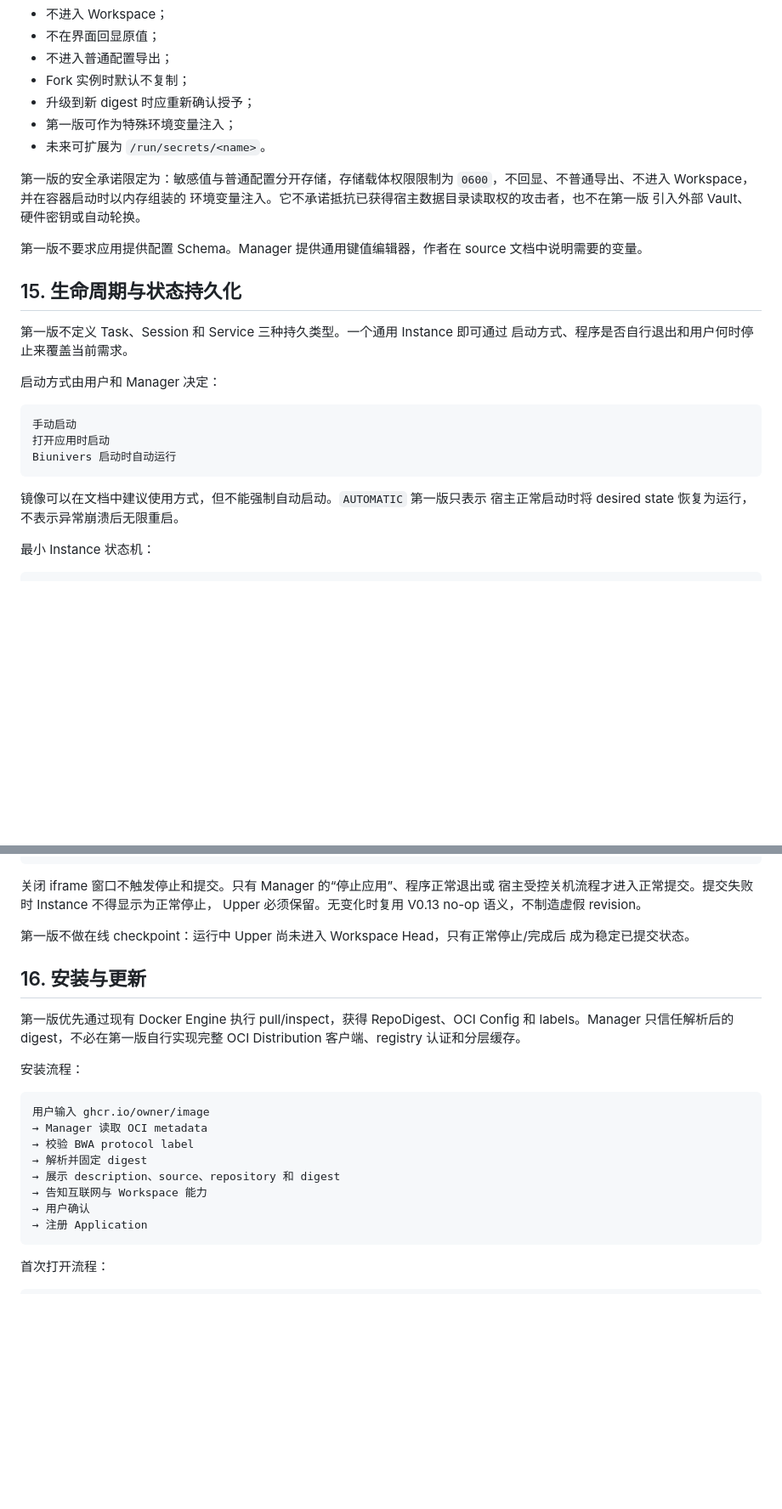
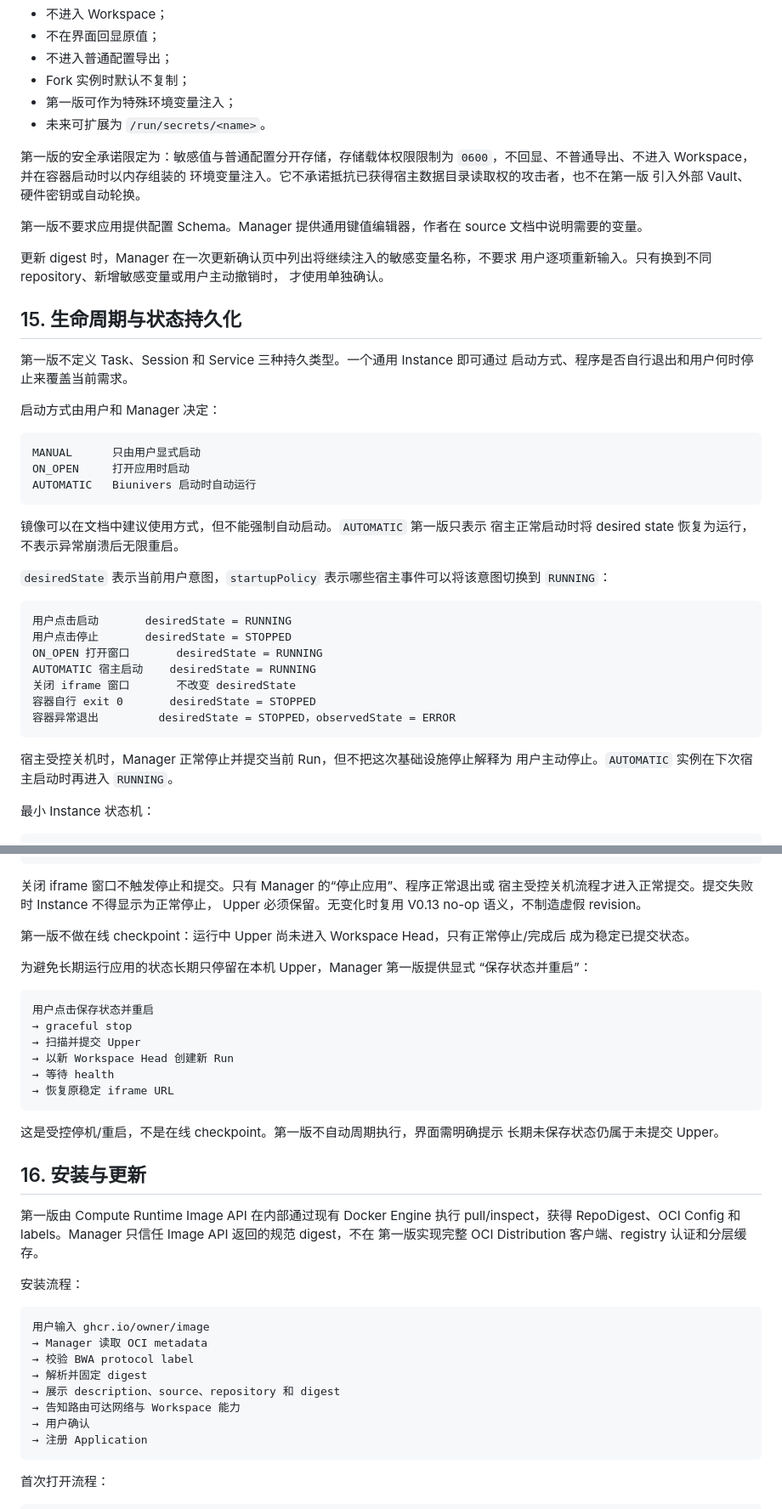
Before and after one commit to echo983/biunivers.-1, a Markdown page: docs/浏览器云端个人桌面 V0.14 Biunivers Workspace Application 概念设计.md, 2 parts joined by grey strips. Shown at 85% size. Drawn GitHub-style; blank space fills up the shorter version.

````diff
--- a/docs/浏览器云端个人桌面 V0.14 Biunivers Workspace Application 概念设计.md
+++ b/docs/浏览器云端个人桌面 V0.14 Biunivers Workspace Application 概念设计.md
@@ -394,7 +405,6 @@ Secret/敏感变量：
 - 不在界面回显原值；
 - 不进入普通配置导出；
 - Fork 实例时默认不复制；
-- 升级到新 digest 时应重新确认授予；
 - 第一版可作为特殊环境变量注入；
 - 未来可扩展为 `/run/secrets/<name>`。
 
@@ -406,6 +416,10 @@ Secret/敏感变量：
 第一版不要求应用提供配置 Schema。Manager 提供通用键值编辑器，作者在 source
 文档中说明需要的变量。
 
+更新 digest 时，Manager 在一次更新确认页中列出将继续注入的敏感变量名称，不要求
+用户逐项重新输入。只有换到不同 repository、新增敏感变量或用户主动撤销时，
+才使用单独确认。
+
 ## 15. 生命周期与状态持久化
 
 第一版不定义 Task、Session 和 Service 三种持久类型。一个通用 Instance 即可通过
@@ -414,13 +428,29 @@ Secret/敏感变量：
 启动方式由用户和 Manager 决定：
 
 ```text
-手动启动
-打开应用时启动
-Biunivers 启动时自动运行
+MANUAL      只由用户显式启动
+ON_OPEN     打开应用时启动
+AUTOMATIC   Biunivers 启动时自动运行
 ```
 
 镜像可以在文档中建议使用方式，但不能强制自动启动。`AUTOMATIC` 第一版只表示
 宿主正常启动时将 desired state 恢复为运行，不表示异常崩溃后无限重启。
+
+`desiredState` 表示当前用户意图，`startupPolicy` 表示哪些宿主事件可以将该意图切换到
+`RUNNING`：
+
+```text
+用户点击启动       desiredState = RUNNING
+用户点击停止       desiredState = STOPPED
+ON_OPEN 打开窗口       desiredState = RUNNING
+AUTOMATIC 宿主启动    desiredState = RUNNING
+关闭 iframe 窗口       不改变 desiredState
+容器自行 exit 0       desiredState = STOPPED
+容器异常退出         desiredState = STOPPED，observedState = ERROR
+```
+
+宿主受控关机时，Manager 正常停止并提交当前 Run，但不把这次基础设施停止解释为
+用户主动停止。`AUTOMATIC` 实例在下次宿主启动时再进入 `RUNNING`。
 
 最小 Instance 状态机：
 
@@ -469,11 +499,26 @@ Upper 必须保留。无变化时复用 V0.13 no-op 语义，不制造虚假 rev
 第一版不做在线 checkpoint：运行中 Upper 尚未进入 Workspace Head，只有正常停止/完成后
 成为稳定已提交状态。
 
+为避免长期运行应用的状态长期只停留在本机 Upper，Manager 第一版提供显式
+“保存状态并重启”：
+
+```text
+用户点击保存状态并重启
+→ graceful stop
+→ 扫描并提交 Upper
+→ 以新 Workspace Head 创建新 Run
+→ 等待 health
+→ 恢复原稳定 iframe URL
+```
+
+这是受控停机/重启，不是在线 checkpoint。第一版不自动周期执行，界面需明确提示
+长期未保存状态仍属于未提交 Upper。
+
 ## 16. 安装与更新
 
-第一版优先通过现有 Docker Engine 执行 pull/inspect，获得 RepoDigest、OCI Config 和
-labels。Manager 只信任解析后的 digest，不必在第一版自行实现完整 OCI
-Distribution 客户端、registry 认证和分层缓存。
+第一版由 Compute Runtime Image API 在内部通过现有 Docker Engine 执行 pull/inspect，获得
+RepoDigest、OCI Config 和 labels。Manager 只信任 Image API 返回的规范 digest，不在
+第一版实现完整 OCI Distribution 客户端、registry 认证和分层缓存。
 
 安装流程：
 
@@ -483,7 +528,7 @@ Distribution 客户端、registry 认证和分层缓存。
 → 校验 BWA protocol label
 → 解析并固定 digest
 → 展示 description、source、repository 和 digest
-→ 告知互联网与 Workspace 能力
+→ 告知路由可达网络与 Workspace 能力
 → 用户确认
 → 注册 Application
 ```
````
Also changed, not shown: other parts of docs/浏览器云端个人桌面 V0.14 Biunivers Workspace Application 概念设计.md (+64 -36 lines), docs/README.md (+1 -1 lines).
